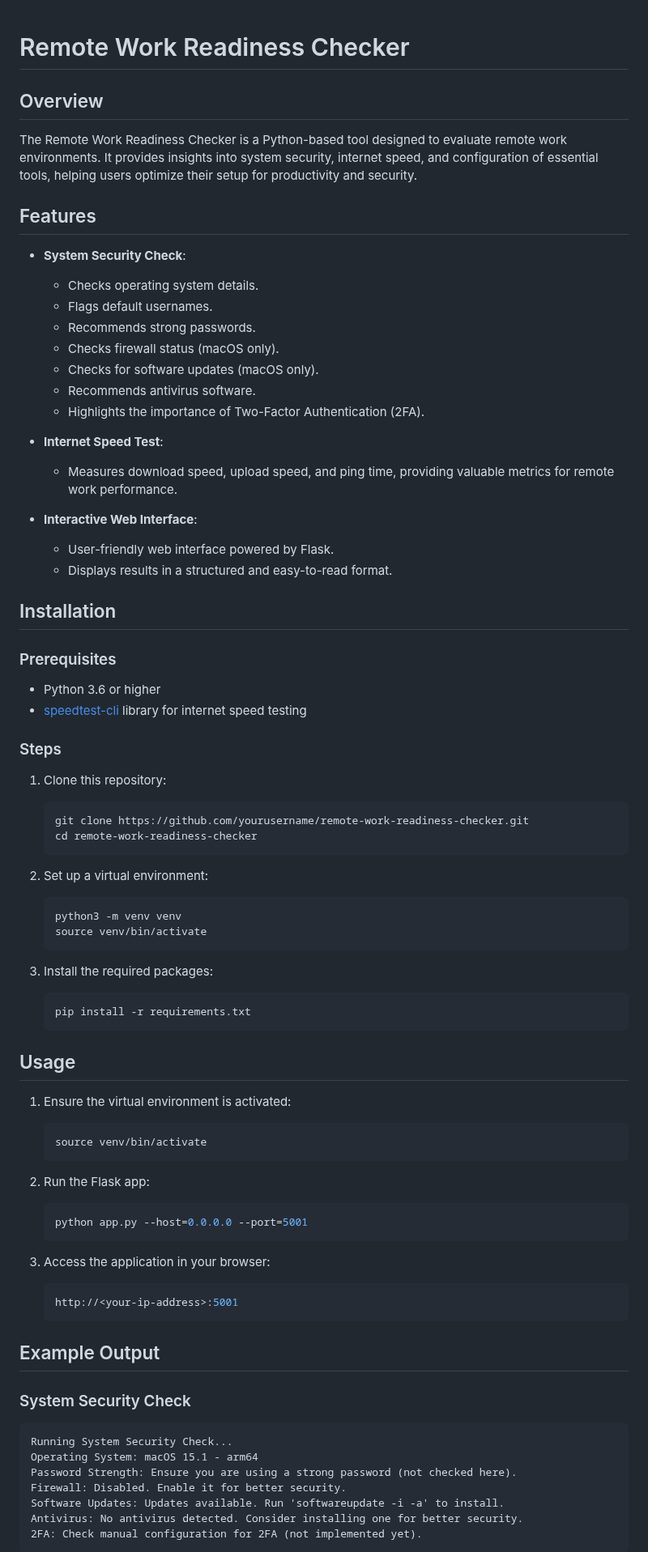
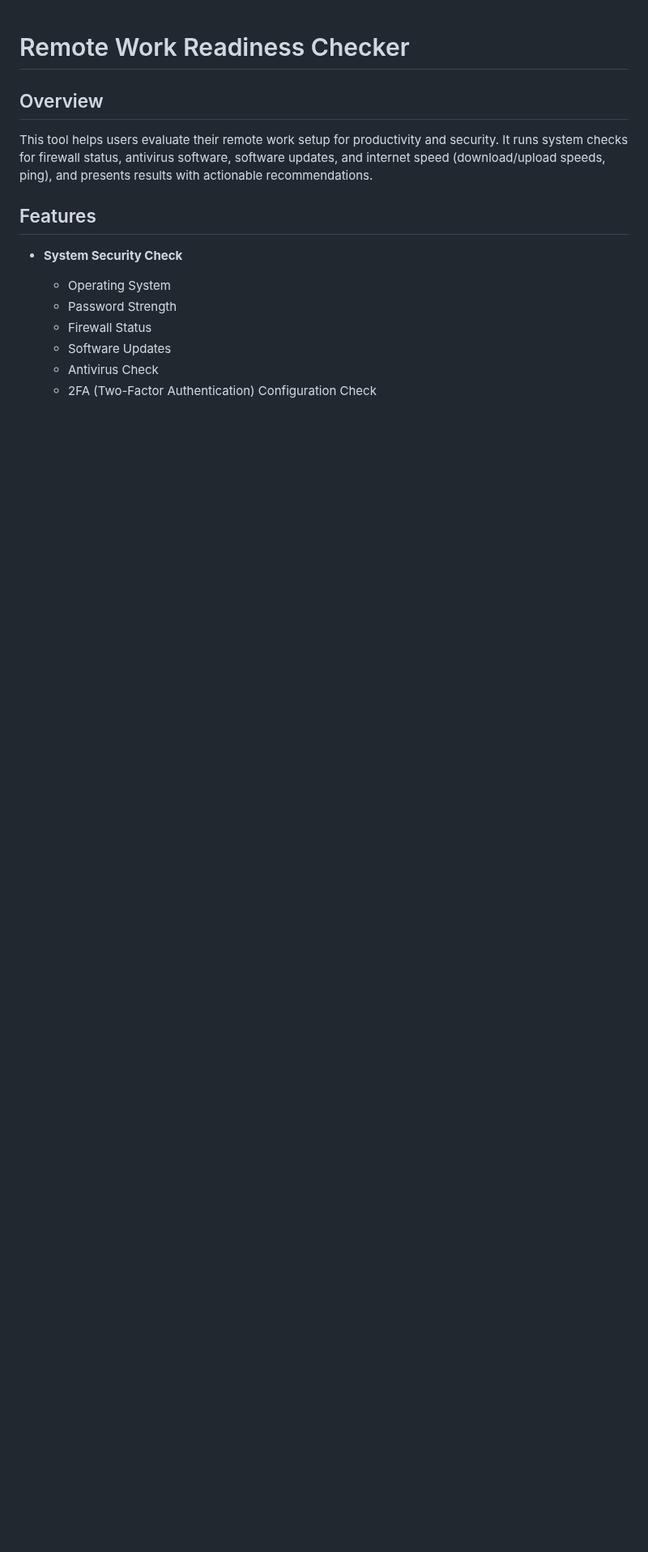
Before and after one commit to c-razo/remote-work-readiness-checker, a Markdown page: README.md, the part around one of its changes. Shown at 81% size. Drawn GitHub-style; blank space fills up the shorter version.

````diff
--- a/README.md
+++ b/README.md
@@ -1,74 +1,16 @@
 # Remote Work Readiness Checker
 
 ## Overview
-The Remote Work Readiness Checker is a Python-based tool designed to evaluate remote work environments. It provides insights into system security, internet speed, and configuration of essential tools, helping users optimize their setup for productivity and security.
+
+This tool helps users evaluate their remote work setup for productivity and security. It runs system checks for firewall status, antivirus software, software updates, and internet speed (download/upload speeds, ping), and presents results with actionable recommendations.
 
 ## Features
-- **System Security Check**:
-  - Checks operating system details.
-  - Flags default usernames.
-  - Recommends strong passwords.
-  - Checks firewall status (macOS only).
-  - Checks for software updates (macOS only).
-  - Recommends antivirus software.
-  - Highlights the importance of Two-Factor Authentication (2FA).
 
-- **Internet Speed Test**:
-  - Measures download speed, upload speed, and ping time, providing valuable metrics for remote work performance.
+- **System Security Check**
+  - Operating System
+  - Password Strength
+  - Firewall Status
+  - Software Updates
+  - Antivirus Check
+  - 2FA (Two-Factor Authentication) Configuration Check
 
-- **Interactive Web Interface**:
-  - User-friendly web interface powered by Flask.
-  - Displays results in a structured and easy-to-read format.
-
-## Installation
-
-### Prerequisites
-- Python 3.6 or higher
-- [speedtest-cli](https://pypi.org/project/speedtest-cli/) library for internet speed testing
-
-### Steps
-1. Clone this repository:
-    ```bash
-    git clone https://github.com/yourusername/remote-work-readiness-checker.git
-    cd remote-work-readiness-checker
-    ```
-
-2. Set up a virtual environment:
-    ```bash
-    python3 -m venv venv
-    source venv/bin/activate
-    ```
-
-3. Install the required packages:
-    ```bash
-    pip install -r requirements.txt
-    ```
-
-## Usage
-1. Ensure the virtual environment is activated:
-    ```bash
-    source venv/bin/activate
-    ```
-
-2. Run the Flask app:
-    ```bash
-    python app.py --host=0.0.0.0 --port=5001
-    ```
-
-3. Access the application in your browser:
-    ```bash
-    http://<your-ip-address>:5001
-    ```
-
-## Example Output
-### System Security Check
-```text
-Running System Security Check...
-Operating System: macOS 15.1 - arm64
-Password Strength: Ensure you are using a strong password (not checked here).
-Firewall: Disabled. Enable it for better security.
-Software Updates: Updates available. Run 'softwareupdate -i -a' to install.
-Antivirus: No antivirus detected. Consider installing one for better security.
-2FA: Check manual configuration for 2FA (not implemented yet).
-```
-
````
Also changed, not shown: other parts of README.md (+81 -55 lines).
